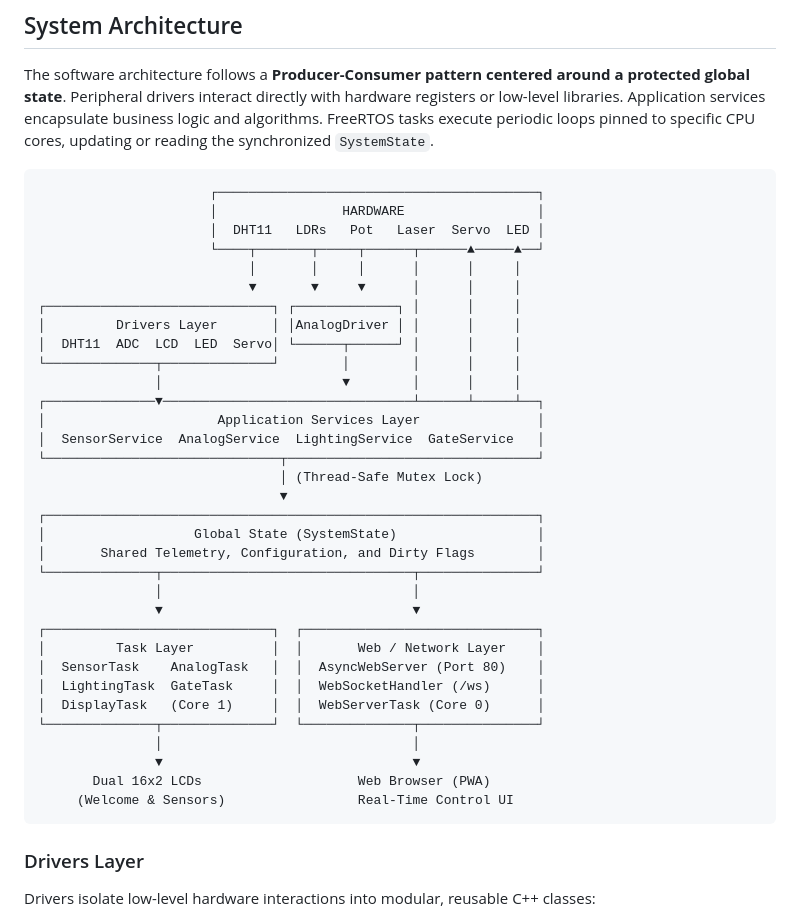
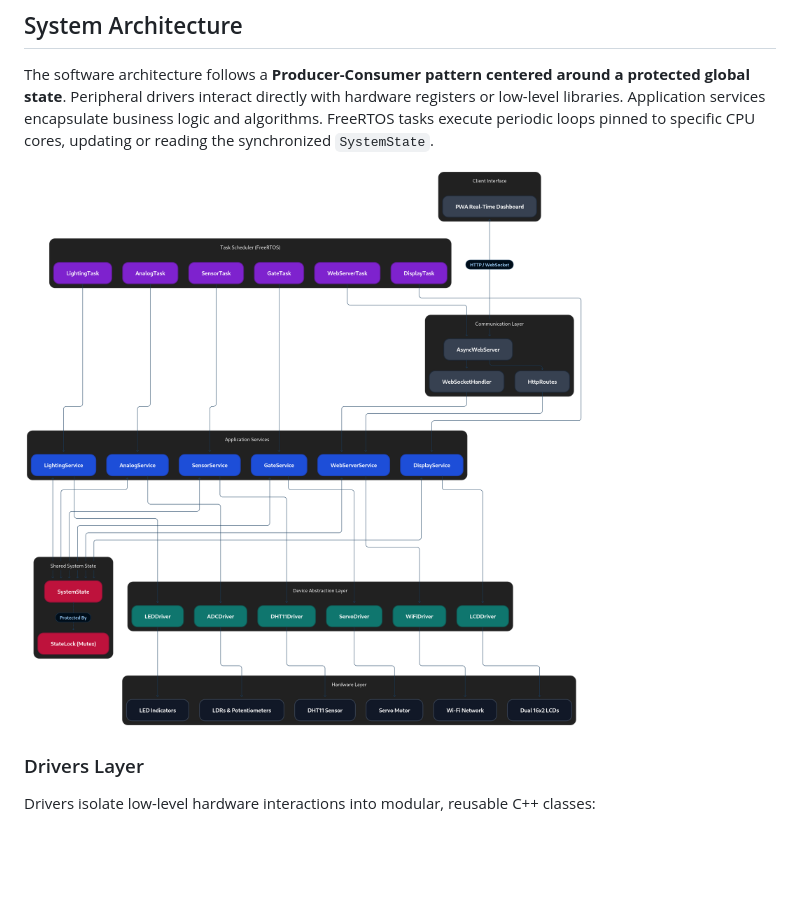
Before and after one commit to RyamLael/Cidade-inteligente, a Markdown page: README.md, the part around the change. Drawn GitHub-style; pictures changed too: docs/imagens/mermaid-diagram.png (added); blank space fills up the shorter version.

Commit message:
docs: add a architecture diagram to readme

````diff
--- a/README.md
+++ b/README.md
@@ -41,41 +41,7 @@ A modular, real-time Smart City embedded system built on the **ESP32** microcont
 
 The software architecture follows a **Producer-Consumer pattern centered around a protected global state**. Peripheral drivers interact directly with hardware registers or low-level libraries. Application services encapsulate business logic and algorithms. FreeRTOS tasks execute periodic loops pinned to specific CPU cores, updating or reading the synchronized `SystemState`.
 
-```
-                      ┌─────────────────────────────────────────┐
-                      │                HARDWARE                 │
-                      │  DHT11   LDRs   Pot   Laser  Servo  LED │
-                      └────┬───────┬─────┬──────┬──────▲─────▲──┘
-                           │       │     │      │      │     │
-                           ▼       ▼     ▼      │      │     │
-┌─────────────────────────────┐ ┌─────────────┐ │      │     │
-│         Drivers Layer       │ │AnalogDriver │ │      │     │
-│  DHT11  ADC  LCD  LED  Servo│ └──────┬──────┘ │      │     │
-└──────────────┬──────────────┘        │        │      │     │
-               │                       ▼        │      │     │
-┌──────────────▼────────────────────────────────┴──────┴─────┴──┐
-│                      Application Services Layer               │
-│  SensorService  AnalogService  LightingService  GateService   │
-└──────────────────────────────┬────────────────────────────────┘
-                               │ (Thread-Safe Mutex Lock)
-                               ▼
-┌───────────────────────────────────────────────────────────────┐
-│                   Global State (SystemState)                  │
-│       Shared Telemetry, Configuration, and Dirty Flags        │
-└──────────────┬────────────────────────────────┬───────────────┘
-               │                                │
-               ▼                                ▼
-┌─────────────────────────────┐  ┌──────────────────────────────┐
-│         Task Layer          │  │       Web / Network Layer    │
-│  SensorTask    AnalogTask   │  │  AsyncWebServer (Port 80)    │
-│  LightingTask  GateTask     │  │  WebSocketHandler (/ws)      │
-│  DisplayTask   (Core 1)     │  │  WebServerTask (Core 0)      │
-└──────────────┬──────────────┘  └──────────────┬───────────────┘
-               │                                │
-               ▼                                ▼
-       Dual 16x2 LCDs                    Web Browser (PWA)
-     (Welcome & Sensors)                 Real-Time Control UI
-```
+![Arquitetura do Projeto](docs/imagens/mermaid-diagram.png)
 
 ### Drivers Layer
 
````
Also changed, not shown: docs/arquitetura.md (deleted, +0 -541 lines), 2 other files.
